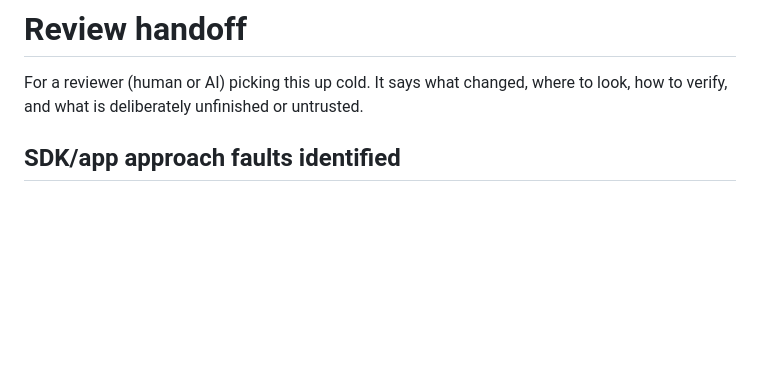
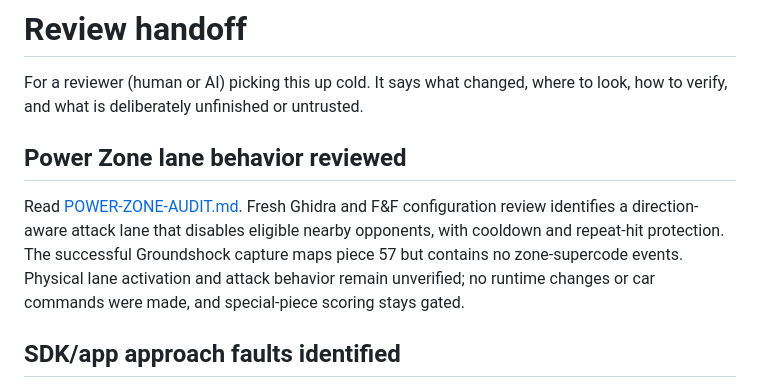
Before and after one commit to matthewluallen/cs460-second-lap-overdrive, a Markdown page: HANDOFF.md, the part around the change. Drawn GitHub-style; blank space fills up the shorter version.

Commit message:
Document native Fast and Furious Power Zone activation and gaps
Co-authored-by: Codex <codex@openai.com>

```diff
--- a/HANDOFF.md
+++ b/HANDOFF.md
@@ -2,6 +2,15 @@
 
 For a reviewer (human or AI) picking this up cold. It says what changed, where to
 look, how to verify, and what is deliberately unfinished or untrusted.
+
+## Power Zone lane behavior reviewed
+
+Read [POWER-ZONE-AUDIT.md](slipstream/review/POWER-ZONE-AUDIT.md). Fresh Ghidra
+and F&F configuration review identifies a direction-aware attack lane that
+disables eligible nearby opponents, with cooldown and repeat-hit protection.
+The successful Groundshock capture maps piece 57 but contains no zone-supercode
+events. Physical lane activation and attack behavior remain unverified; no
+runtime changes or car commands were made, and special-piece scoring stays gated.
 
 ## SDK/app approach faults identified
 
```
Also changed, not shown: slipstream/review/POWER-ZONE-AUDIT.md (added, +107 -0 lines).
